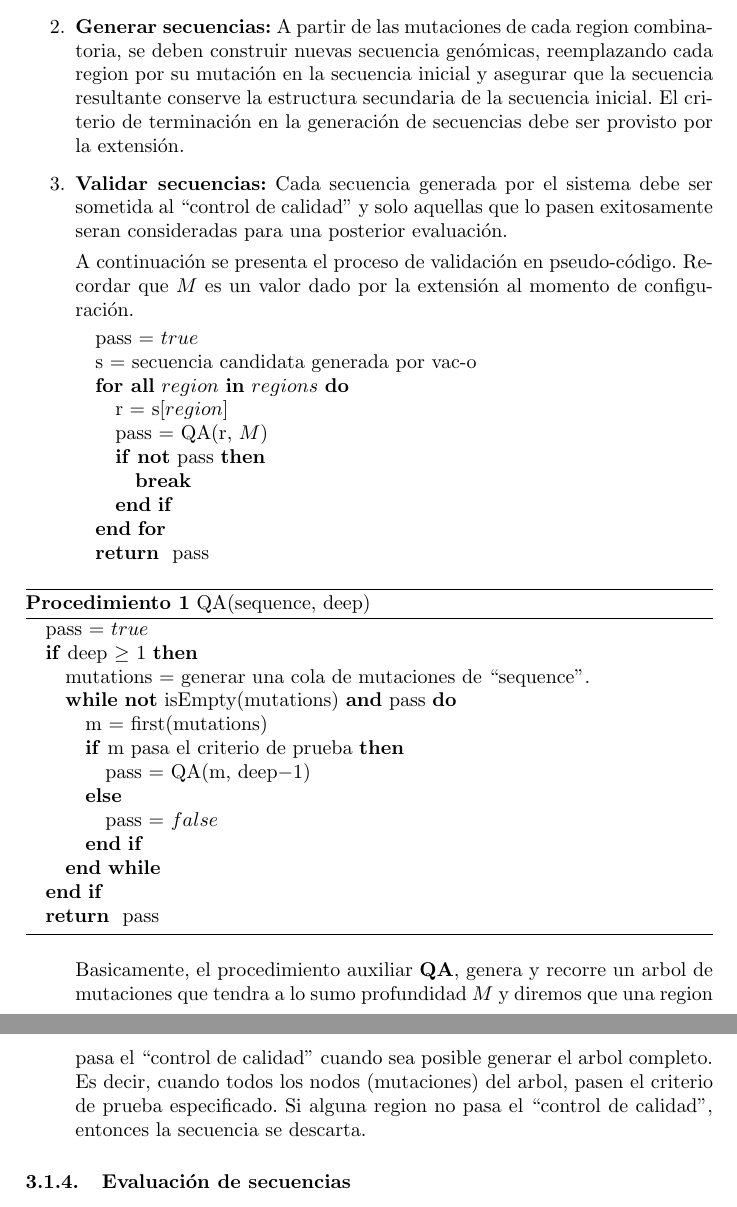
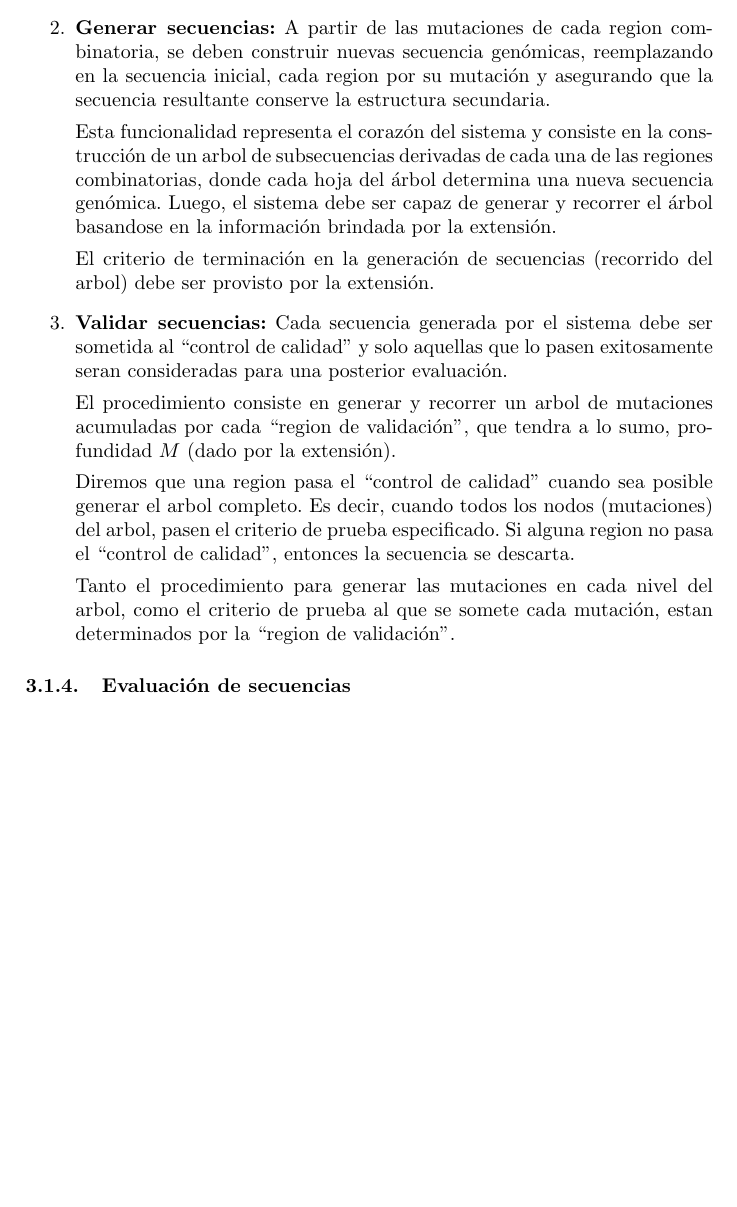
Before and after one commit to alinlp23/vac-o, a LaTeX document (docs/srs/srs.tex): two parts of pages 10 and 11 of 14 before the commit and part of page 10 of 14 after it, the two joined at a grey line, cut so that both start at the same text, the shorter picture padded with empty space. Compiled offline with pdfLaTeX.

Commit message:
- More tweaks on functional requirements - Delete pseudo-code

```diff
--- a/docs/srs/srs.tex
+++ b/docs/srs/srs.tex
@@ -8,9 +8,6 @@
 \usepackage{amsfonts}
 \usepackage{amssymb}
 \usepackage{graphicx}
-\usepackage{algorithmic}
-\usepackage{algorithm}
-\floatname{algorithm}{Procedimiento}
 \usepackage{url}
 \author{Santiago Videla}
 \title{Especificaci\'on de Requerimientos de Software}
@@ -219,48 +216,20 @@
     Para cada region combinatoria, el sistema debe ser capaz de generar todas las posibles mutaciones que cumplan con las restricciones impuestas por el tipo de region y considerando las posibles intersecciones con las demas regiones.
 
     \item \textbf{Generar secuencias:}
-    A partir de las mutaciones de cada region combinatoria, se deben construir nuevas secuencia gen\'omicas, reemplazando cada region por su mutaci\'on en la secuencia inicial y asegurar que la secuencia resultante conserve la estructura secundaria de la secuencia inicial. El criterio de terminaci\'on en la generaci\'on de secuencias debe ser provisto por la extensi\'on.
+    A partir de las mutaciones de cada region combinatoria, se deben construir nuevas secuencia gen\'omicas, reemplazando en la secuencia inicial, cada region por su mutaci\'on y asegurando que la secuencia resultante conserve la estructura secundaria.
+
+    Esta funcionalidad representa el coraz\'on del sistema y consiste en la construcci\'on de un arbol de subsecuencias derivadas de cada una de las regiones combinatorias, donde cada hoja del \'arbol determina una nueva secuencia gen\'omica. Luego, el sistema debe ser capaz de generar y recorrer el \'arbol basandose en la informaci\'on brindada por la extensi\'on.
+
+    El criterio de terminaci\'on en la generaci\'on de secuencias (recorrido del arbol) debe ser provisto por la extensi\'on.
 
     \item \textbf{Validar secuencias:}
     Cada secuencia generada por el sistema debe ser sometida al ``control de calidad'' y solo aquellas que lo pasen exitosamente seran consideradas para una posterior evaluaci\'on.
 
-    A continuaci\'on se presenta el proceso de validaci\'on en pseudo-c\'odigo. Recordar que $M$ es un valor dado por la extensi\'on al momento de configuraci\'on.
+    El procedimiento consiste en generar y recorrer un arbol de mutaciones acumuladas por cada ``region de validaci\'on'', que tendra a lo sumo, profundidad $M$ (dado por la extensi\'on).
 
-    \begin{algorithmic}
-      \STATE pass = $true$
-      \STATE s = secuencia candidata generada por vac-o
-      \FORALL{$region$ \textbf{in} $regions$}
-	\STATE r = s[$region$]
-	\STATE pass = QA(r, $M$)
-	\IF{\textbf{not} pass}
-	  \STATE \textbf{break}
-	\ENDIF
-      \ENDFOR
-      \RETURN pass
-    \end{algorithmic}
+    Diremos que una region pasa el ``control de calidad'' cuando sea posible generar el arbol completo. Es decir, cuando todos los nodos (mutaciones) del arbol, pasen el criterio de prueba especificado. Si alguna region no pasa el ``control de calidad'', entonces la secuencia se descarta.
 
-    \begin{algorithm}
-      \caption{QA(sequence, deep)}
-      \begin{algorithmic}
-	\STATE pass = $true$
-	\IF{deep $\ge$ 1}
-	  \STATE mutations = generar una cola de mutaciones de ``sequence''.
-	  \WHILE{\textbf{not} isEmpty(mutations) \textbf{and} pass}
-	  \STATE m = first(mutations)
-	  \IF{m pasa el criterio de prueba}
-	    \STATE pass = QA(m, deep$-$1)
-	  \ELSE
-	    \STATE pass = $false$
-	  \ENDIF
-	  \ENDWHILE
-	\ENDIF
-	\RETURN pass
-      \end{algorithmic}
-    \end{algorithm}
-
-    Basicamente, el procedimiento auxiliar \textbf{QA}, genera y recorre un arbol de mutaciones que tendra a lo sumo profundidad $M$ y diremos que una region pasa el ``control de calidad'' cuando sea posible generar el arbol completo. Es decir, cuando todos los nodos (mutaciones) del arbol, pasen el criterio de prueba especificado. Si alguna region no pasa el ``control de calidad'', entonces la secuencia se descarta.
-
-
+    Tanto el procedimiento para generar las mutaciones en cada nivel del arbol, como el criterio de prueba al que se somete cada mutaci\'on, estan determinados por la ``region de validaci\'on''.
   \end{enumerate}
 
   \subsubsection{Evaluaci\'on de secuencias}
```
Also changed, not shown: docs/srs/srs.pdf, docs/srs/srs.tex (2 more changed lines).
